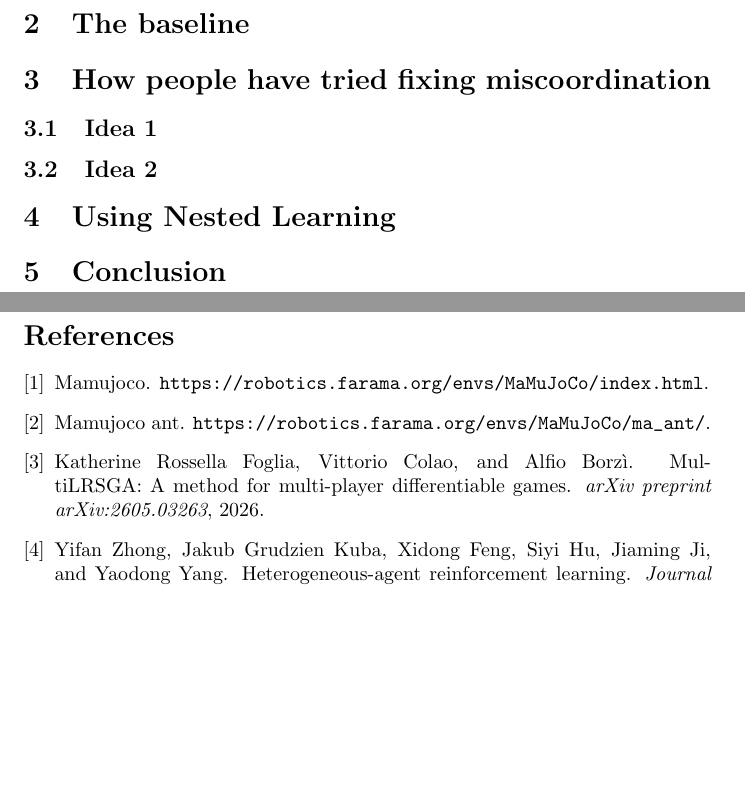
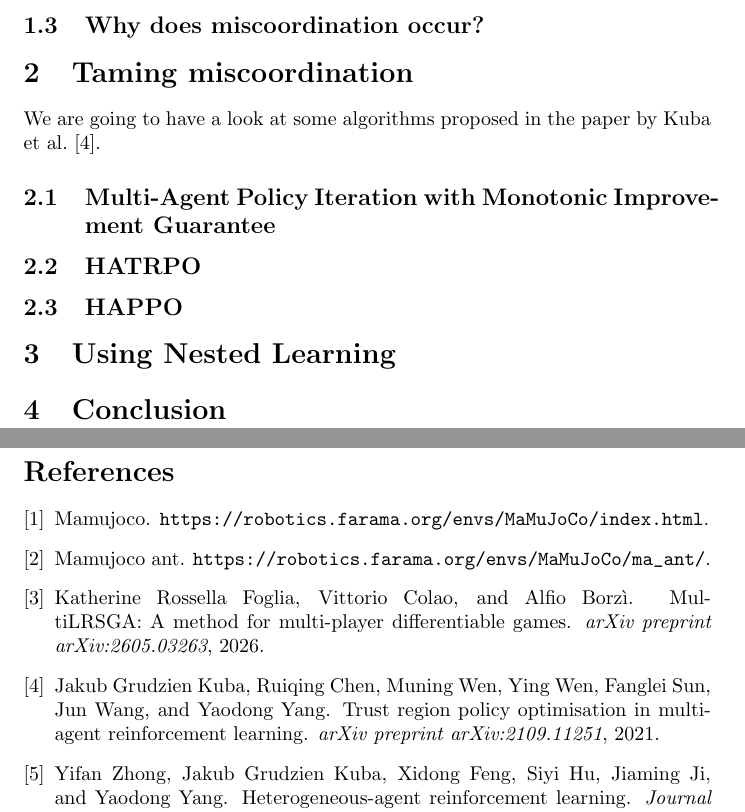
Before and after one commit to MrRedIsBack/Miscoordination-in-MARL, a LaTeX document (latex/main.tex): two parts of pages 4 and 5 of 5, joined at a grey line, cut at the place of the change, the shorter picture padded with empty space. Compiled offline with pdfLaTeX.

Commit message:
More latex

```diff
--- a/latex/main.tex
+++ b/latex/main.tex
@@ -52,13 +52,19 @@ This is directly relevant to our case since our Ant consists of 2 agents that ar
 
 For now, we will set aside the difference between the sequential and simultaneous results, as we are mainly looking at the fact that when the agents optimise for their individual objectives (the striped red circles), the overall joint reward actually decreases (the solid red circle). In our Ant environment, this could happen if the two front legs move one way that improves their local objective, and the two back legs move another way that improves their own local objective, but then overall the Ant falls over since the two pairs of legs are not coordinating with each other.
 
-\section{The baseline}
+\subsection{Why does miscoordination occur?}
 
-\section{How people have tried fixing miscoordination}
 
-\subsection{Idea 1}
 
-\subsection{Idea 2}
+\section{Taming miscoordination}
+
+We are going to have a look at some algorithms proposed in the paper by Kuba et al.~\cite{Kuba2021HATRPO}.
+
+\subsection{Multi-Agent Policy Iteration with Monotonic Improvement Guarantee}
+
+\subsection{HATRPO}
+
+\subsection{HAPPO}
 
 \section{Using Nested Learning}
 
```
Also changed, not shown: latex/references.bib (+17 -0 lines), latex/main.pdf, miscoordination_baseline.png.
